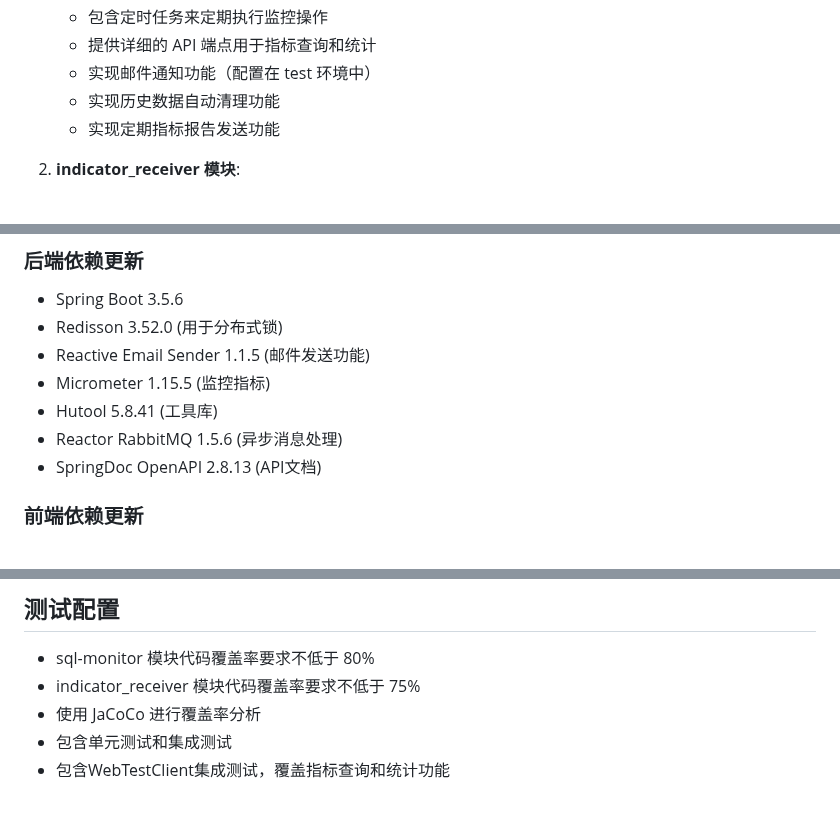
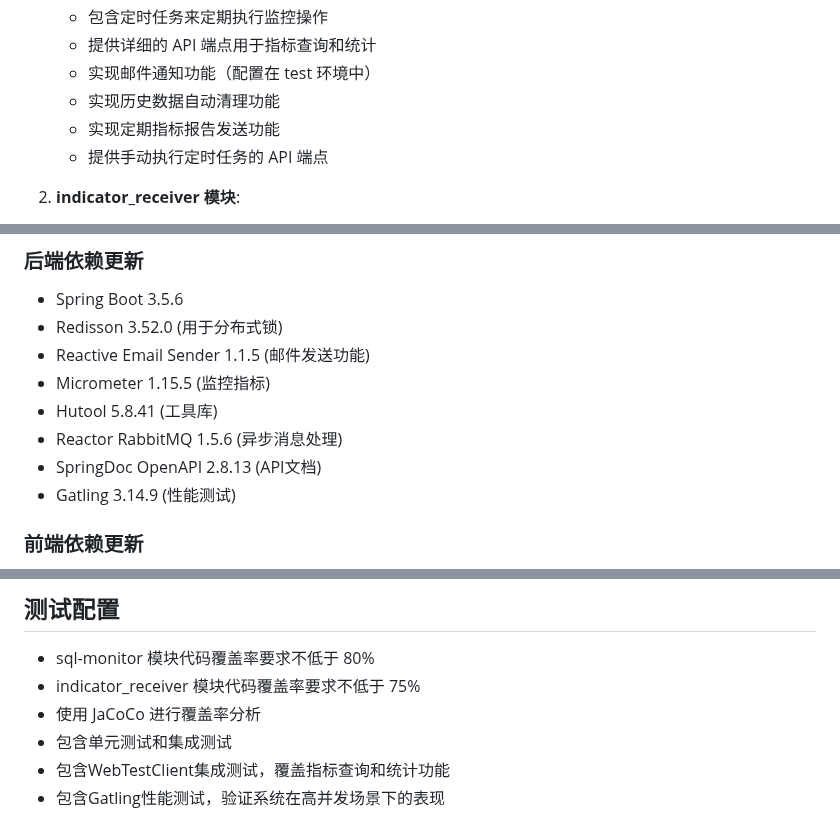
Before and after one commit to JesseZ332623/Project-SQL-Monitor, a Markdown page: IFLOW.md, 3 parts joined by grey strips. Rendered like a GitHub page.

```diff
--- a/IFLOW.md
+++ b/IFLOW.md
@@ -32,6 +34,7 @@
    - 实现邮件通知功能（配置在 test 环境中）
    - 实现历史数据自动清理功能
    - 实现定期指标报告发送功能
+   - 提供手动执行定时任务的 API 端点
 
 2. **indicator_receiver 模块**:
    - 通过 RabbitMQ 接收来自监控器的指标数据
@@ -251,6 +289,7 @@ Project-SQL-Monitor/
 - Hutool 5.8.41 (工具库)
 - Reactor RabbitMQ 1.5.6 (异步消息处理)
 - SpringDoc OpenAPI 2.8.13 (API文档)
+- Gatling 3.14.9 (性能测试)
 
 ### 前端依赖更新
 - Vue 3.5.22
@@ -265,3 +304,4 @@ Project-SQL-Monitor/
 - 使用 JaCoCo 进行覆盖率分析
 - 包含单元测试和集成测试
 - 包含WebTestClient集成测试，覆盖指标查询和统计功能
+- 包含Gatling性能测试，验证系统在高并发场景下的表现
```
Also changed, not shown: other parts of IFLOW.md (+41 -4 lines).
